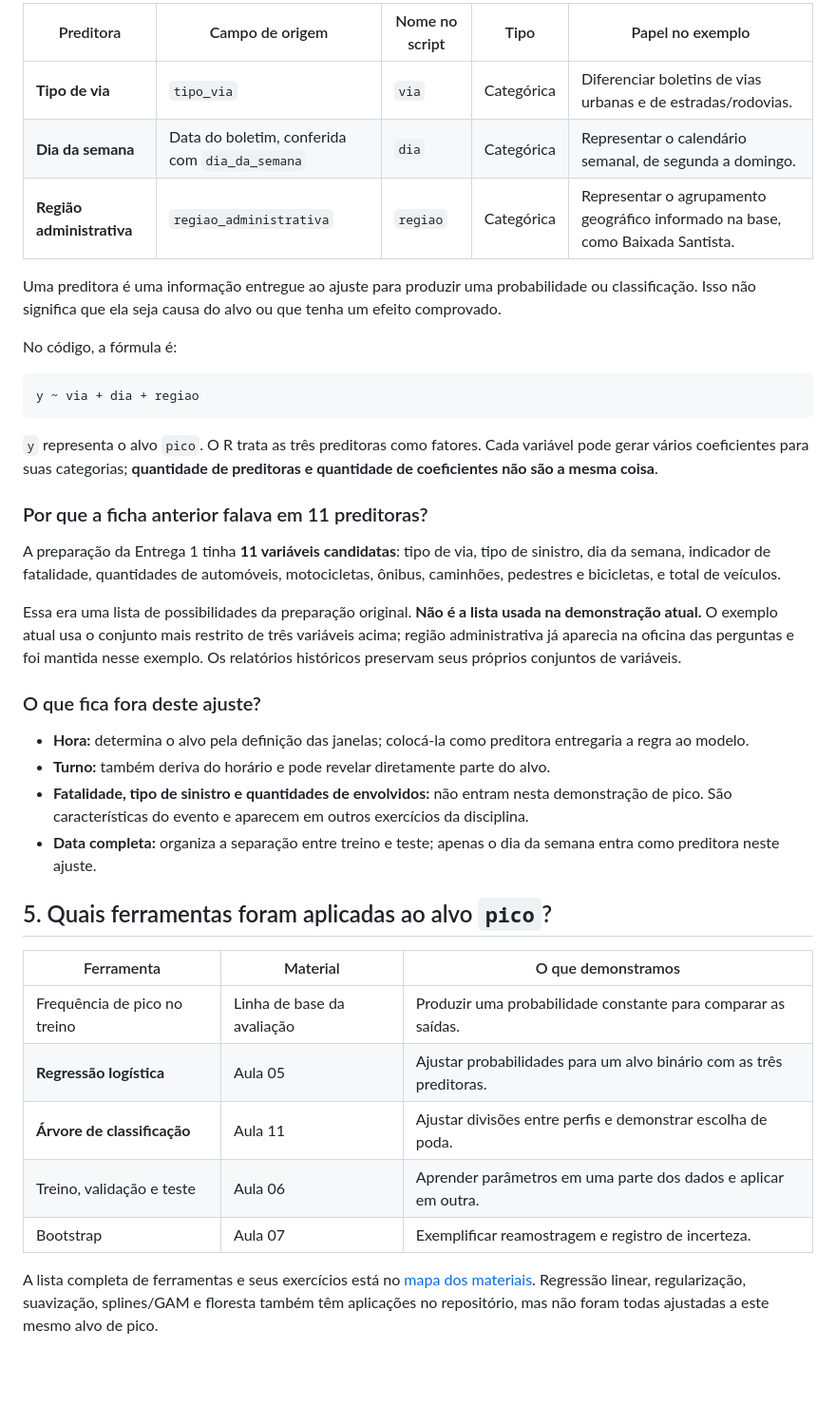
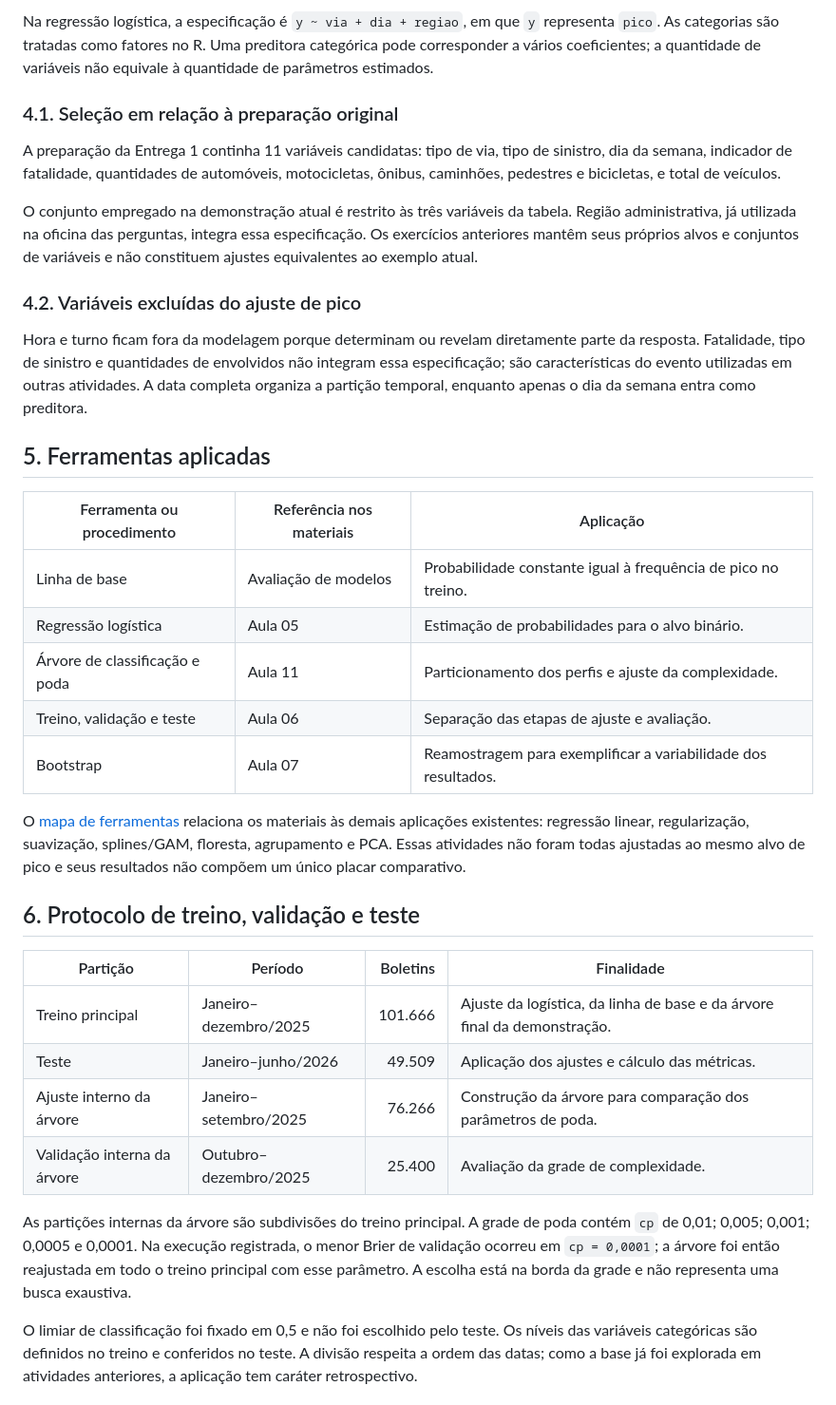
Before and after one commit to kyl8/aprendizado-estatistico, a Markdown page: consolidados-aulas/00_CONSOLIDADO_GERAL_DEMONSTRACOES.md, the part around one of its changes. Shown at 95% size. Drawn GitHub-style; blank space fills up the shorter version.

````diff
--- a/consolidados-aulas/00_CONSOLIDADO_GERAL_DEMONSTRACOES.md
+++ b/consolidados-aulas/00_CONSOLIDADO_GERAL_DEMONSTRACOES.md
@@ -44,42 +57,38 @@ Exemplo apenas didático: um boletim às 07:15 recebe `pico = 1`; um às 15:00 r
 
-| Preditora | Campo de origem | Nome no script | Tipo | Papel no exemplo |
-|---|---|---|---|---|
-| **Tipo de via** | `tipo_via` | `via` | Categórica | Diferenciar boletins de vias urbanas e de estradas/rodovias. |
-| **Dia da semana** | Data do boletim, conferida com `dia_da_semana` | `dia` | Categórica | Representar o calendário semanal, de segunda a domingo. |
-| **Região administrativa** | `regiao_administrativa` | `regiao` | Categórica | Representar o agrupamento geográfico informado na base, como Baixada Santista. |
+Na regressão logística, a especificação é `y ~ via + dia + regiao`, em que `y` representa `pico`. As categorias são tratadas como fatores no R. Uma preditora categórica pode corresponder a vários coeficientes; a quantidade de variáveis não equivale à quantidade de parâmetros estimados.
 
-Uma preditora é uma informação entregue ao ajuste para produzir uma probabilidade ou classificação. Isso não significa que ela seja causa do alvo ou que tenha um efeito comprovado.
+### 4.1. Seleção em relação à preparação original
 
-No código, a fórmula é:
+A preparação da Entrega 1 continha 11 variáveis candidatas: tipo de via, tipo de sinistro, dia da semana, indicador de fatalidade, quantidades de automóveis, motocicletas, ônibus, caminhões, pedestres e bicicletas, e total de veículos.
 
-```r
-y ~ via + dia + regiao
-```
+O conjunto empregado na demonstração atual é restrito às três variáveis da tabela. Região administrativa, já utilizada na oficina das perguntas, integra essa especificação. Os exercícios anteriores mantêm seus próprios alvos e conjuntos de variáveis e não constituem ajustes equivalentes ao exemplo atual.
 
-`y` representa o alvo `pico`. O R trata as três preditoras como fatores. Cada variável pode gerar vários coeficientes para suas categorias; **quantidade de preditoras e quantidade de coeficientes não são a mesma coisa**.
+### 4.2. Variáveis excluídas do ajuste de pico
 
-### Por que a ficha anterior falava em 11 preditoras?
+Hora e turno ficam fora da modelagem porque determinam ou revelam diretamente parte da resposta. Fatalidade, tipo de sinistro e quantidades de envolvidos não integram essa especificação; são características do evento utilizadas em outras atividades. A data completa organiza a partição temporal, enquanto apenas o dia da semana entra como preditora.
 
-A preparação da Entrega 1 tinha **11 variáveis candidatas**: tipo de via, tipo de sinistro, dia da semana, indicador de fatalidade, quantidades de automóveis, motocicletas, ônibus, caminhões, pedestres e bicicletas, e total de veículos.
+## 5. Ferramentas aplicadas
 
-Essa era uma lista de possibilidades da preparação original. **Não é a lista usada na demonstração atual.** O exemplo atual usa o conjunto mais restrito de três variáveis acima; região administrativa já aparecia na oficina das perguntas e foi mantida nesse exemplo. Os relatórios históricos preservam seus próprios conjuntos de variáveis.
+| Ferramenta ou procedimento | Referência nos materiais | Aplicação |
+|---|---|---|
+| Linha de base | Avaliação de modelos | Probabilidade constante igual à frequência de pico no treino. |
+| Regressão logística | Aula 05 | Estimação de probabilidades para o alvo binário. |
+| Árvore de classificação e poda | Aula 11 | Particionamento dos perfis e ajuste da complexidade. |
+| Treino, validação e teste | Aula 06 | Separação das etapas de ajuste e avaliação. |
+| Bootstrap | Aula 07 | Reamostragem para exemplificar a variabilidade dos resultados. |
 
-### O que fica fora deste ajuste?
+O [mapa de ferramentas](FERRAMENTAS-E-DEMONSTRACOES.md) relaciona os materiais às demais aplicações existentes: regressão linear, regularização, suavização, splines/GAM, floresta, agrupamento e PCA. Essas atividades não foram todas ajustadas ao mesmo alvo de pico e seus resultados não compõem um único placar comparativo.
 
-- **Hora:** determina o alvo pela definição das janelas; colocá-la como preditora entregaria a regra ao modelo.
-- **Turno:** também deriva do horário e pode revelar diretamente parte do alvo.
-- **Fatalidade, tipo de sinistro e quantidades de envolvidos:** não entram nesta demonstração de pico. São características do evento e aparecem em outros exercícios da disciplina.
-- **Data completa:** organiza a separação entre treino e teste; apenas o dia da semana entra como preditora neste ajuste.
+## 6. Protocolo de treino, validação e teste
 
-## 5. Quais ferramentas foram aplicadas ao alvo `pico`?
+| Partição | Período | Boletins | Finalidade |
+|---|---|---:|---|
+| Treino principal | Janeiro–dezembro/2025 | 101.666 | Ajuste da logística, da linha de base e da árvore final da demonstração. |
+| Teste | Janeiro–junho/2026 | 49.509 | Aplicação dos ajustes e cálculo das métricas. |
+| Ajuste interno da árvore | Janeiro–setembro/2025 | 76.266 | Construção da árvore para comparação dos parâmetros de poda. |
+| Validação interna da árvore | Outubro–dezembro/2025 | 25.400 | Avaliação da grade de complexidade. |
 
-| Ferramenta | Material | O que demonstramos |
-|---|---|---|
-| Frequência de pico no treino | Linha de base da avaliação | Produzir uma probabilidade constante para comparar as saídas. |
-| **Regressão logística** | Aula 05 | Ajustar probabilidades para um alvo binário com as três preditoras. |
-| **Árvore de classificação** | Aula 11 | Ajustar divisões entre perfis e demonstrar escolha de poda. |
-| Treino, validação e teste | Aula 06 | Aprender parâmetros em uma parte dos dados e aplicar em outra. |
-| Bootstrap | Aula 07 | Exemplificar reamostragem e registro de incerteza. |
+As partições internas da árvore são subdivisões do treino principal. A grade de poda contém `cp` de 0,01; 0,005; 0,001; 0,0005 e 0,0001. Na execução registrada, o menor Brier de validação ocorreu em `cp = 0,0001`; a árvore foi então reajustada em todo o treino principal com esse parâmetro. A escolha está na borda da grade e não representa uma busca exaustiva.
 
-A lista completa de ferramentas e seus exercícios está no [mapa dos materiais](FERRAMENTAS-E-DEMONSTRACOES.md). Regressão linear, regularização, suavização, splines/GAM e floresta também têm aplicações no repositório, mas não foram todas ajustadas a este mesmo alvo de pico.
+O limiar de classificação foi fixado em 0,5 e não foi escolhido pelo teste. Os níveis das variáveis categóricas são definidos no treino e conferidos no teste. A divisão respeita a ordem das datas; como a base já foi explorada em atividades anteriores, a aplicação tem caráter retrospectivo.
 
````
Also changed, not shown: other parts of consolidados-aulas/00_CONSOLIDADO_GERAL_DEMONSTRACOES.md (+67 -71 lines).
